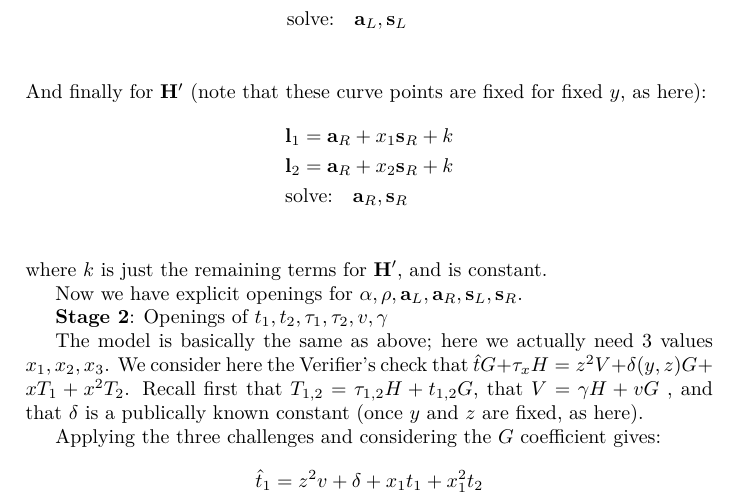
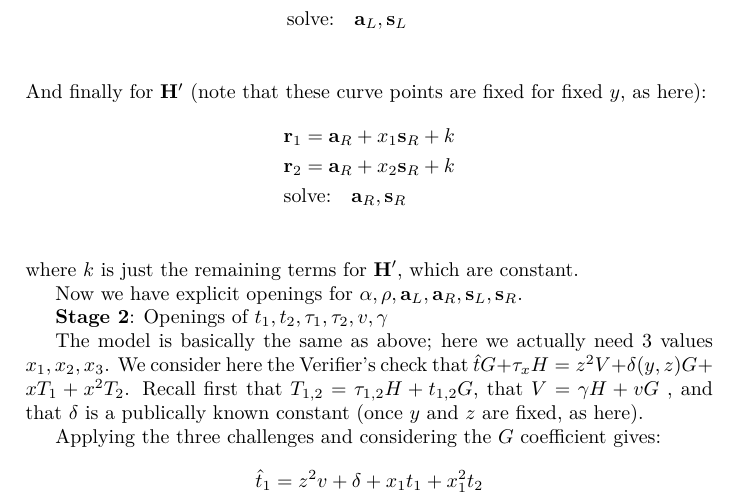
Before and after one commit to AdamISZ/from0k2bp, a LaTeX document (from0k2bp.tex): part of page 40 of 45, cut so that both start at the same text. Compiled offline with pdfLaTeX.

Commit message:
Compute r-vectors from r

```diff
--- a/from0k2bp.tex
+++ b/from0k2bp.tex
@@ -2353,11 +2353,11 @@ Then consider coefficients of $\mathbf{G}$:
 And finally for $\mathbf{H}'$ (note that these curve points are fixed for fixed $y$, as
 here):
 \begin{align*}
-& \textbf{l}_1 = \textbf{a}_R + x_1\textbf{s}_R +k \\
-& \textbf{l}_2 = \textbf{a}_R + x_2\textbf{s}_R +k \\
+& \textbf{r}_1 = \textbf{a}_R + x_1\textbf{s}_R +k \\
+& \textbf{r}_2 = \textbf{a}_R + x_2\textbf{s}_R +k \\
 &\textrm{solve:}\quad \textbf{a}_R, \textbf{s}_R \\
 \end{align*}
-where $k$ is just the remaining terms for $\mathbf{H}'$, and is constant.
+where $k$ is just the remaining terms for $\mathbf{H}'$, which are constant.
 
 Now we have explicit openings for $\alpha, \rho, \textbf{a}_L, \textbf{a}_R, \textbf{s}_L, \textbf{s}_R$.
 
```
